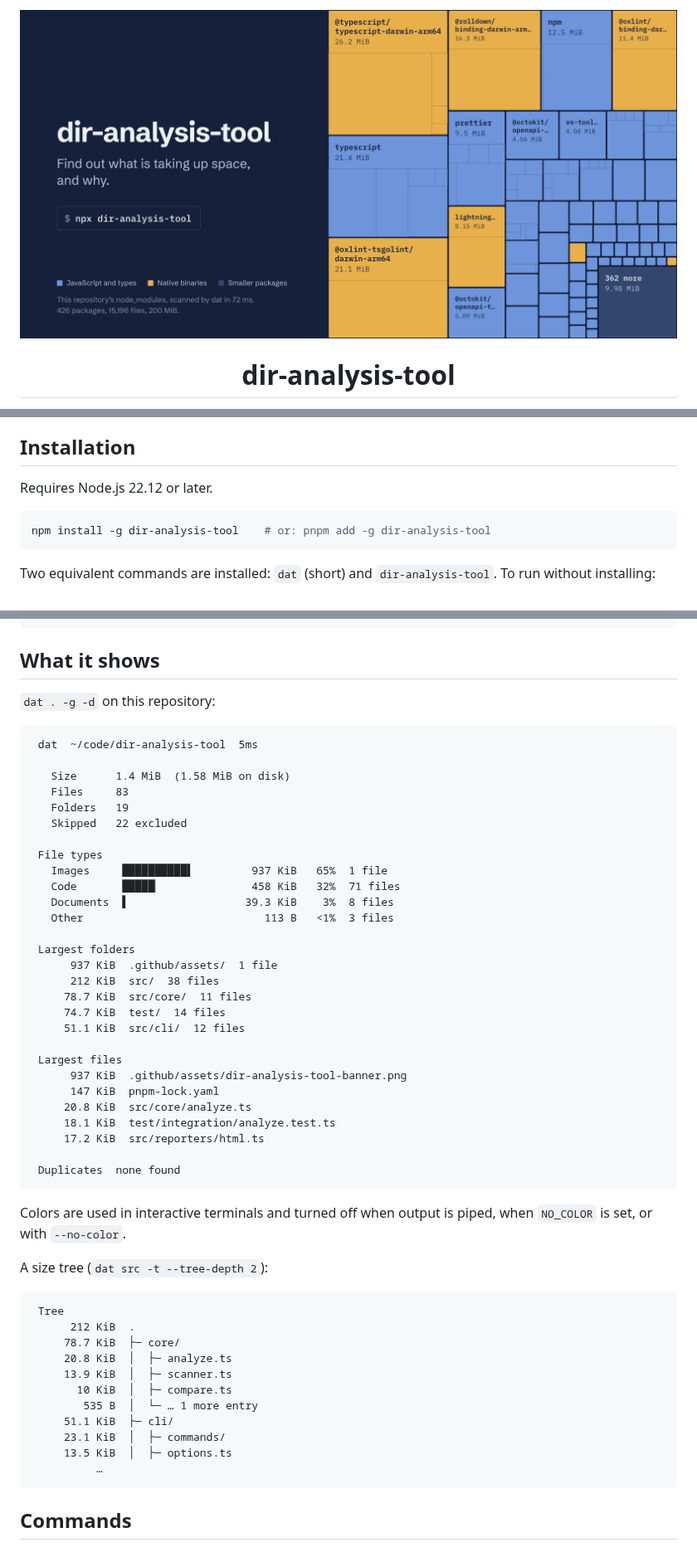
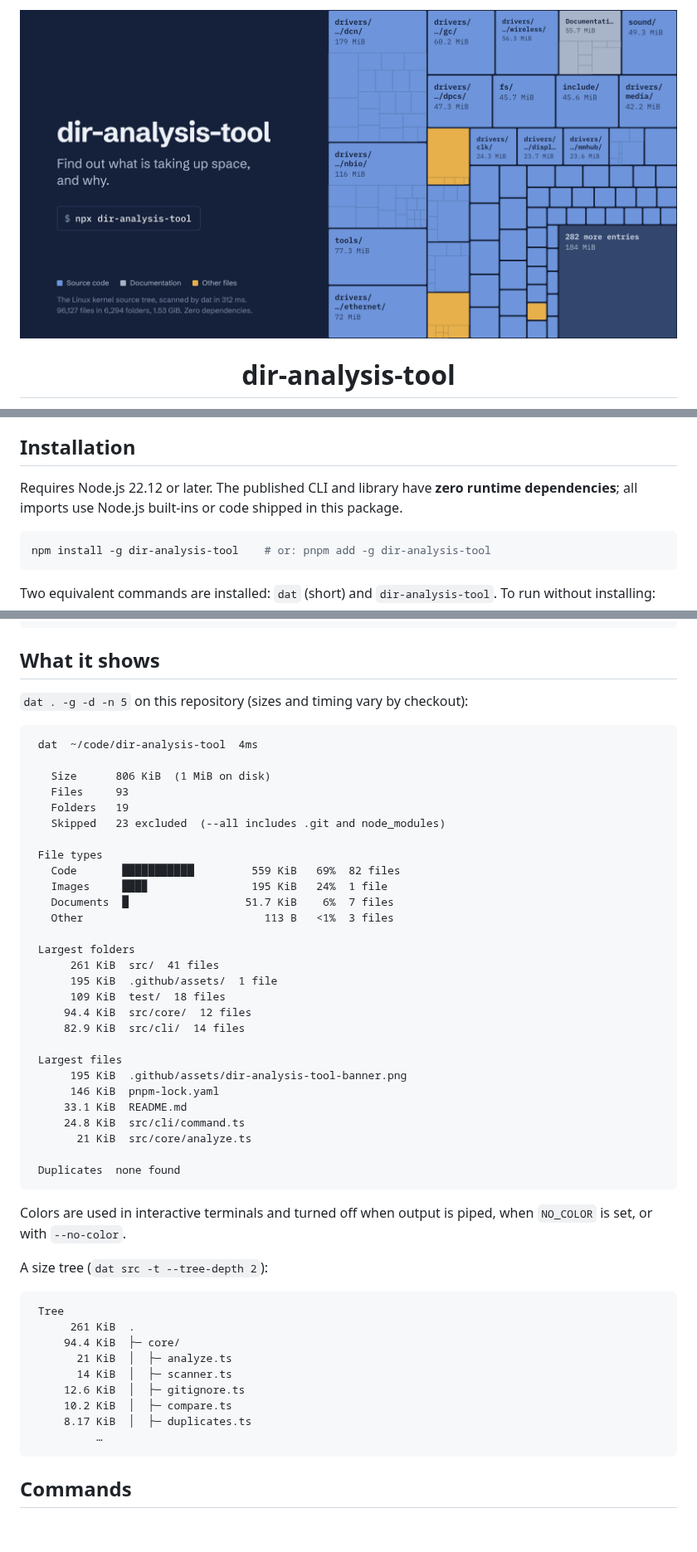
Before and after one commit to KhaledSaeed18/dir-analysis-tool, a Markdown page: README.md, 3 parts joined by grey strips. Shown at 83% size. Rendered like a GitHub page; pictures changed too: .github/assets/dir-analysis-tool-banner.png; blank space fills up the shorter version.

Commit message:
docs(readme): refresh zero-dependency release documentation and banner

````diff
--- a/README.md
+++ b/README.md
@@ -58,7 +59,7 @@ npx dir-analysis-tool
 
 ## Installation
 
-Requires Node.js 22.12 or later.
+Requires Node.js 22.12 or later. The published CLI and library have **zero runtime dependencies**; all imports use Node.js built-ins or code shipped in this package.
 
 ```bash
 npm install -g dir-analysis-tool    # or: pnpm add -g dir-analysis-tool
@@ -93,35 +94,35 @@ dat . --json | jq '.largestFiles[0]'  # machine-readable output
 
 ## What it shows
 
-`dat . -g -d` on this repository:
+`dat . -g -d -n 5` on this repository (sizes and timing vary by checkout):
 
 ```text
- dat  ~/code/dir-analysis-tool  5ms
+ dat  ~/code/dir-analysis-tool  4ms
 
-   Size      1.4 MiB  (1.58 MiB on disk)
-   Files     83
+   Size      806 KiB  (1 MiB on disk)
+   Files     93
    Folders   19
-   Skipped   22 excluded
+   Skipped   23 excluded  (--all includes .git and node_modules)
 
  File types
-   Images     ██████████▌         937 KiB   65%  1 file
-   Code       █████▏              458 KiB   32%  71 files
-   Documents  ▌                  39.3 KiB    3%  8 files
+   Code       ███████████▏        559 KiB   69%  82 files
+   Images     ███▉                195 KiB   24%  1 file
+   Documents  █                  51.7 KiB    6%  7 files
    Other                            113 B   <1%  3 files
 
  Largest folders
-      937 KiB  .github/assets/  1 file
-      212 KiB  src/  38 files
-     78.7 KiB  src/core/  11 files
-     74.7 KiB  test/  14 files
-     51.1 KiB  src/cli/  12 files
+      261 KiB  src/  41 files
+      195 KiB  .github/assets/  1 file
+      109 KiB  test/  18 files
+     94.4 KiB  src/core/  12 files
+     82.9 KiB  src/cli/  14 files
 
  Largest files
-      937 KiB  .github/assets/dir-analysis-tool-banner.png
-      147 KiB  pnpm-lock.yaml
-     20.8 KiB  src/core/analyze.ts
-     18.1 KiB  test/integration/analyze.test.ts
-     17.2 KiB  src/reporters/html.ts
+      195 KiB  .github/assets/dir-analysis-tool-banner.png
+      146 KiB  pnpm-lock.yaml
+     33.1 KiB  README.md
+     24.8 KiB  src/cli/command.ts
+       21 KiB  src/core/analyze.ts
 
  Duplicates  none found
 ```
@@ -132,15 +133,13 @@ A size tree (`dat src -t --tree-depth 2`):
 
 ```text
  Tree
-      212 KiB  .
-     78.7 KiB  ├─ core/
-     20.8 KiB  │  ├─ analyze.ts
-     13.9 KiB  │  ├─ scanner.ts
-       10 KiB  │  ├─ compare.ts
-        535 B  │  └─ … 1 more entry
-     51.1 KiB  ├─ cli/
-     23.1 KiB  │  ├─ commands/
-     13.5 KiB  │  ├─ options.ts
+      261 KiB  .
+     94.4 KiB  ├─ core/
+       21 KiB  │  ├─ analyze.ts
+       14 KiB  │  ├─ scanner.ts
+     12.6 KiB  │  ├─ gitignore.ts
+     10.2 KiB  │  ├─ compare.ts
+     8.17 KiB  │  ├─ duplicates.ts
           …
 ```
 
````
Also changed, not shown: other parts of README.md (+19 -13 lines), CONTRIBUTING.md (+10 -0 lines), 4 other files.
